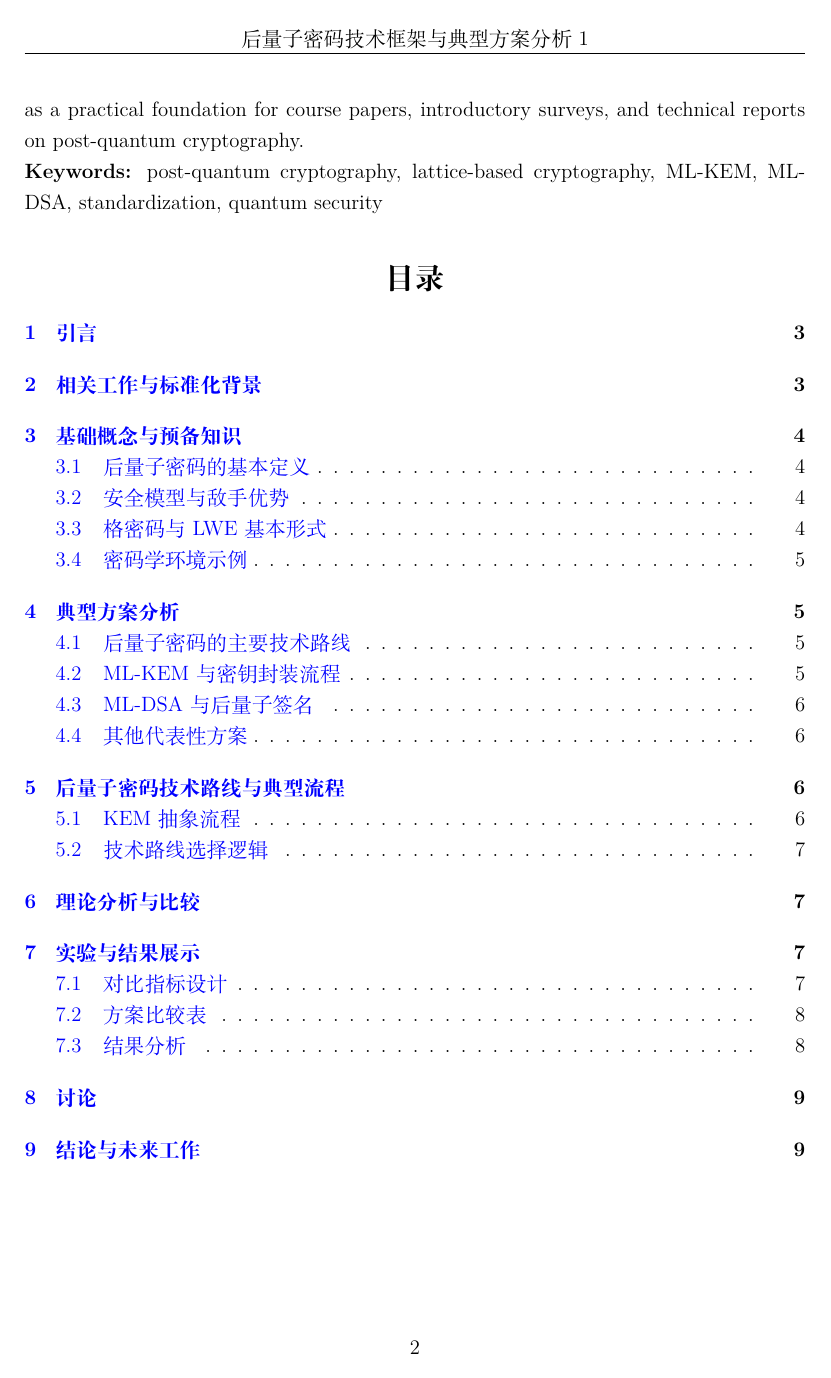
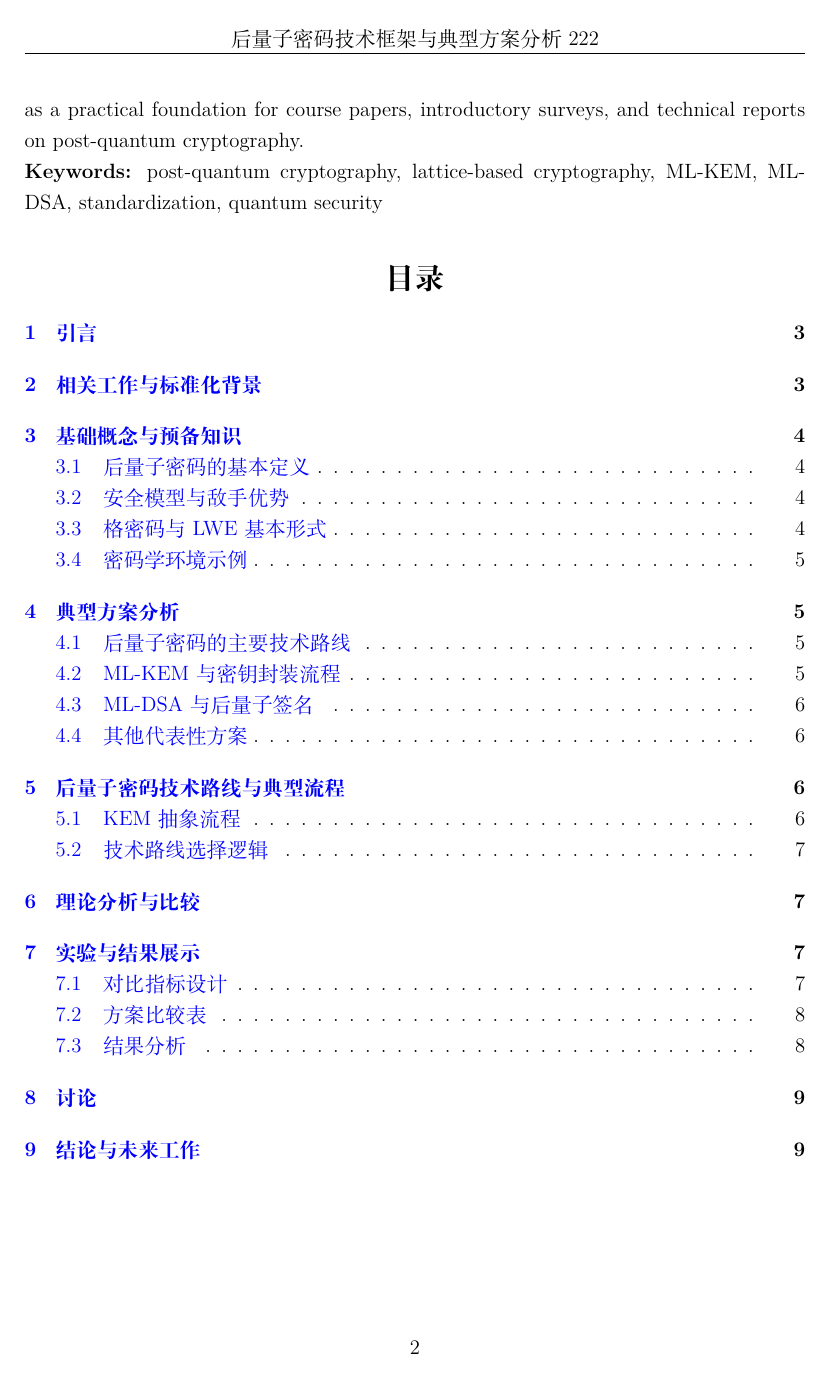
Before and after one commit to aop7pos/overleaf, a LaTeX document (main.tex): page 2 of 10. Compiled offline with XeLaTeX.

Commit message:
题目修改2

```diff
--- a/main.tex
+++ b/main.tex
@@ -47,7 +47,7 @@
 % ==================== 页眉页脚 ====================
 \pagestyle{fancy}
 \fancyhf{}
-\fancyhead[C]{后量子密码技术框架与典型方案分析1}
+\fancyhead[C]{后量子密码技术框架与典型方案分析222}
 \fancyfoot[C]{\thepage}
 
 % ==================== 自定义命令 ====================
```
